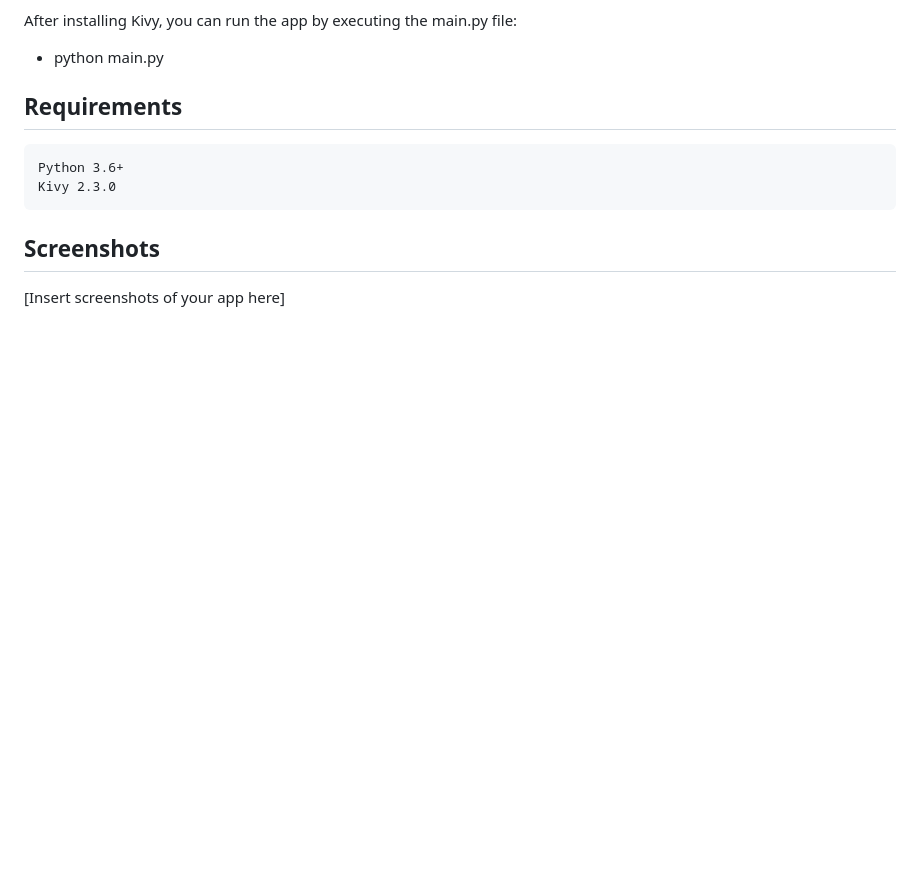
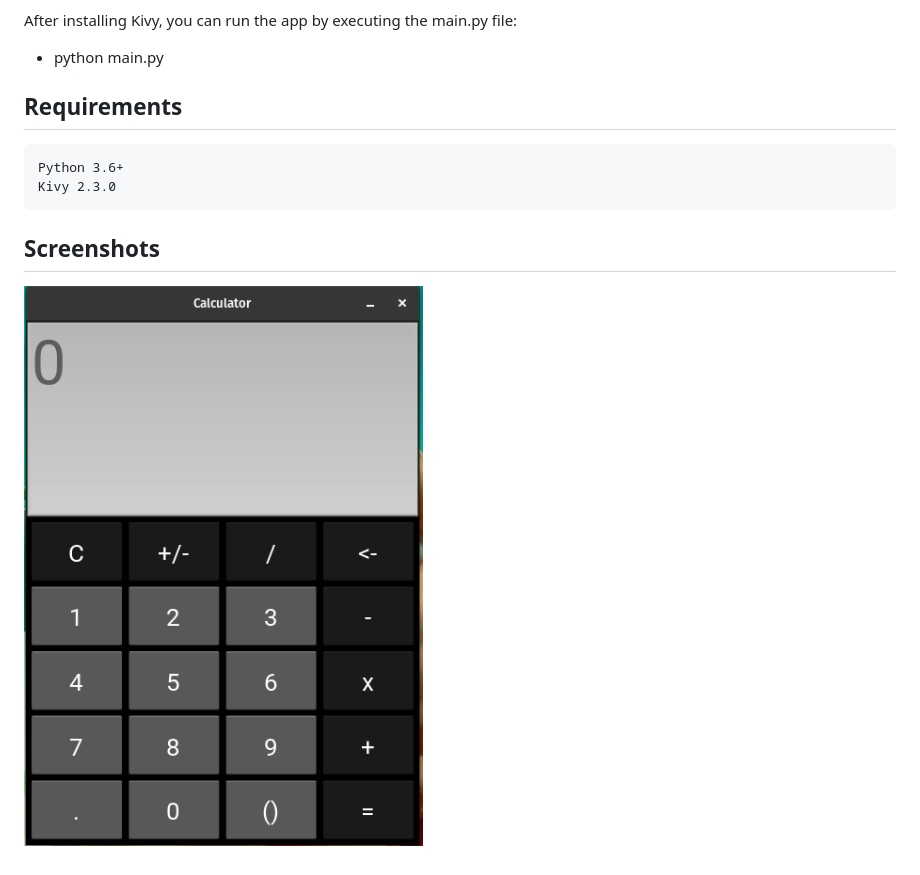
Before and after one commit to ThaboChauke/Calculators, a Markdown page: README.md, the part around the change. GitHub-like rendering; pictures changed too: screenshot/Screenshot.png (added); blank space fills up the shorter version.

```diff
--- a/README.md
+++ b/README.md
@@ -37,4 +37,4 @@ After installing Kivy, you can run the app by executing the main.py file:
 
 ## Screenshots
 
-[Insert screenshots of your app here]
+![Screenshot](screenshot/Screenshot.png)
```
